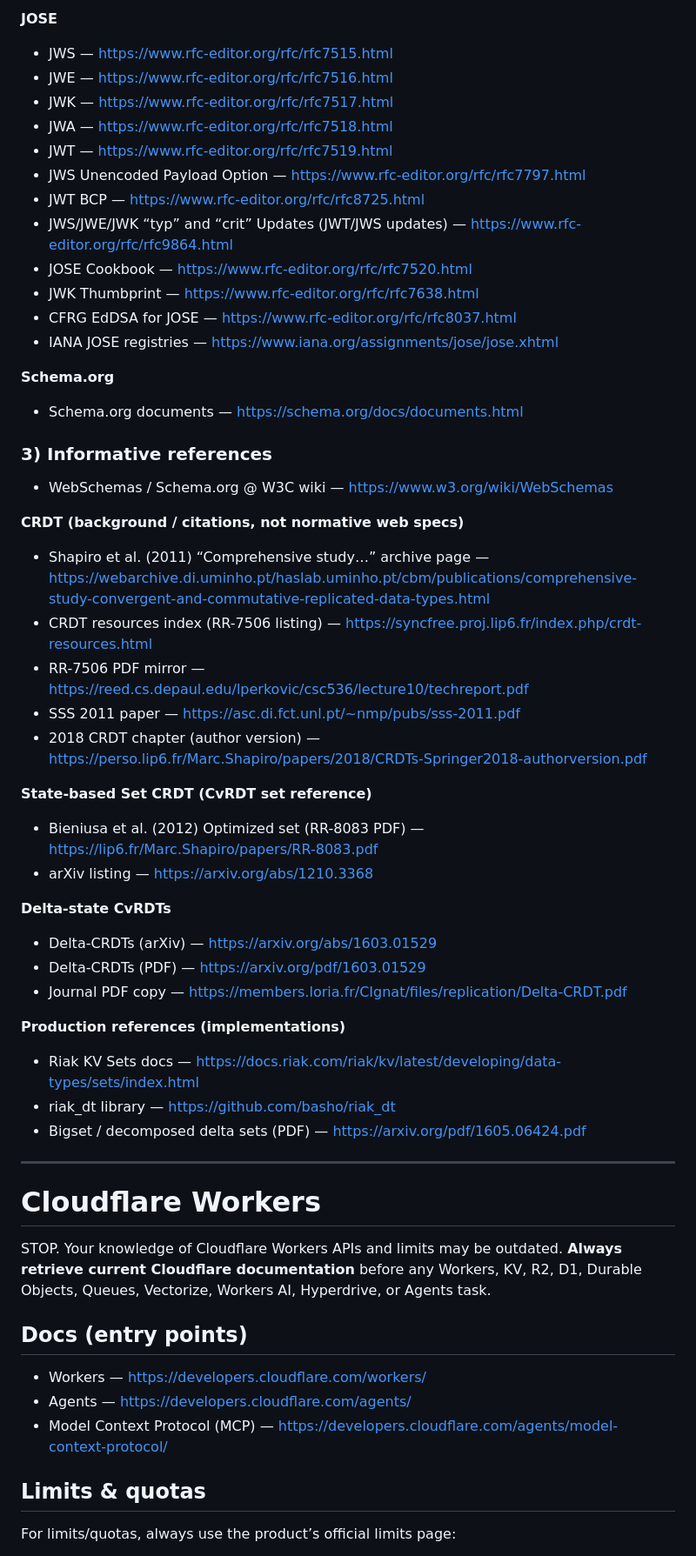
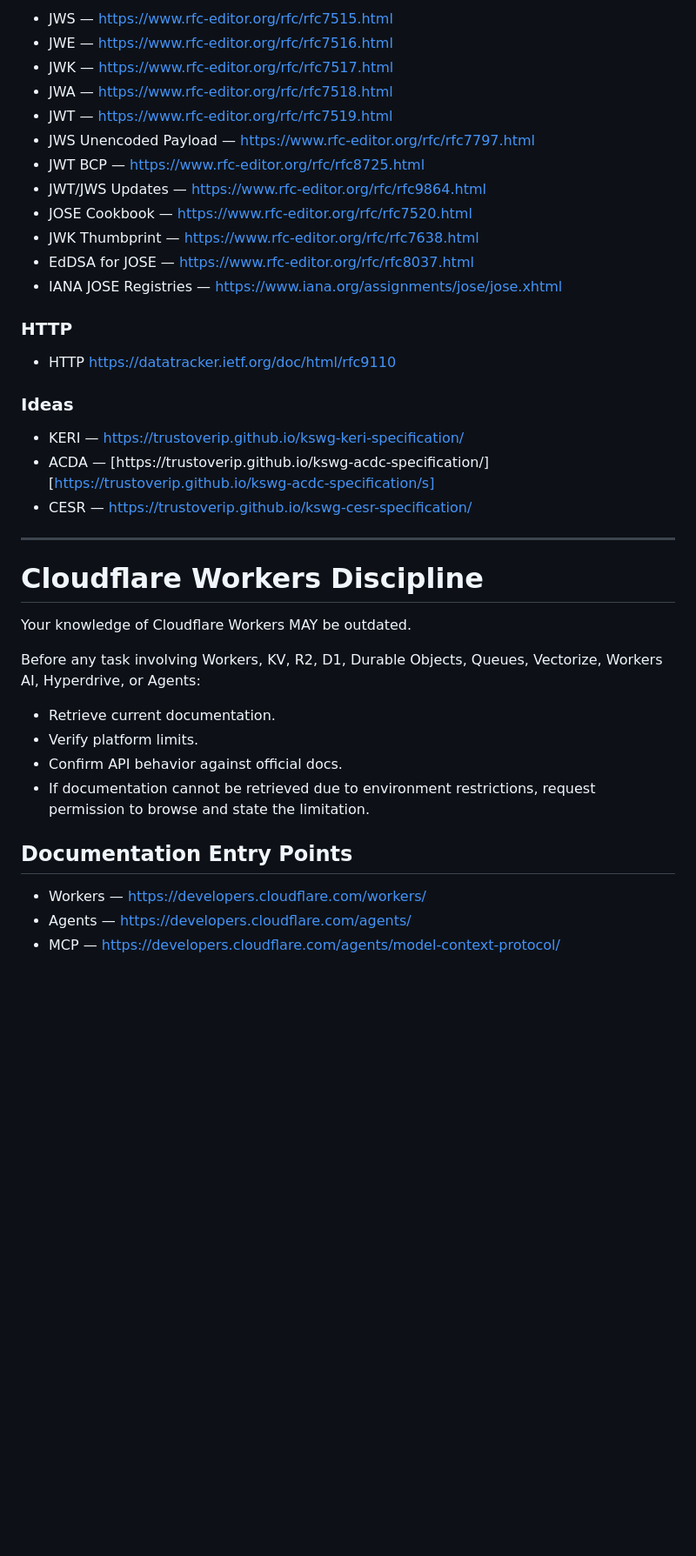
Before and after one commit to z-base/json-web-history, a Markdown page: AGENTS.md, the part around one of its changes. Shown at 87% size. Rendered like a GitHub page; blank space fills up the shorter version.

Commit message:
chore: updated AGENTS.md

```diff
--- a/AGENTS.md
+++ b/AGENTS.md
@@ -55,66 +216,43 @@ Use these as the default normative sources:
 
-**JOSE**
+- JWS — [https://www.rfc-editor.org/rfc/rfc7515.html](https://www.rfc-editor.org/rfc/rfc7515.html)
+- JWE — [https://www.rfc-editor.org/rfc/rfc7516.html](https://www.rfc-editor.org/rfc/rfc7516.html)
+- JWK — [https://www.rfc-editor.org/rfc/rfc7517.html](https://www.rfc-editor.org/rfc/rfc7517.html)
+- JWA — [https://www.rfc-editor.org/rfc/rfc7518.html](https://www.rfc-editor.org/rfc/rfc7518.html)
+- JWT — [https://www.rfc-editor.org/rfc/rfc7519.html](https://www.rfc-editor.org/rfc/rfc7519.html)
+- JWS Unencoded Payload — [https://www.rfc-editor.org/rfc/rfc7797.html](https://www.rfc-editor.org/rfc/rfc7797.html)
+- JWT BCP — [https://www.rfc-editor.org/rfc/rfc8725.html](https://www.rfc-editor.org/rfc/rfc8725.html)
+- JWT/JWS Updates — [https://www.rfc-editor.org/rfc/rfc9864.html](https://www.rfc-editor.org/rfc/rfc9864.html)
+- JOSE Cookbook — [https://www.rfc-editor.org/rfc/rfc7520.html](https://www.rfc-editor.org/rfc/rfc7520.html)
+- JWK Thumbprint — [https://www.rfc-editor.org/rfc/rfc7638.html](https://www.rfc-editor.org/rfc/rfc7638.html)
+- EdDSA for JOSE — [https://www.rfc-editor.org/rfc/rfc8037.html](https://www.rfc-editor.org/rfc/rfc8037.html)
+- IANA JOSE Registries — [https://www.iana.org/assignments/jose/jose.xhtml](https://www.iana.org/assignments/jose/jose.xhtml)
 
-- JWS — https://www.rfc-editor.org/rfc/rfc7515.html
-- JWE — https://www.rfc-editor.org/rfc/rfc7516.html
-- JWK — https://www.rfc-editor.org/rfc/rfc7517.html
-- JWA — https://www.rfc-editor.org/rfc/rfc7518.html
-- JWT — https://www.rfc-editor.org/rfc/rfc7519.html
-- JWS Unencoded Payload Option — https://www.rfc-editor.org/rfc/rfc7797.html
-- JWT BCP — https://www.rfc-editor.org/rfc/rfc8725.html
-- JWS/JWE/JWK “typ” and “crit” Updates (JWT/JWS updates) — https://www.rfc-editor.org/rfc/rfc9864.html
-- JOSE Cookbook — https://www.rfc-editor.org/rfc/rfc7520.html
-- JWK Thumbprint — https://www.rfc-editor.org/rfc/rfc7638.html
-- CFRG EdDSA for JOSE — https://www.rfc-editor.org/rfc/rfc8037.html
-- IANA JOSE registries — https://www.iana.org/assignments/jose/jose.xhtml
+### HTTP
 
-**Schema.org**
+- HTTP [https://datatracker.ietf.org/doc/html/rfc9110](https://datatracker.ietf.org/doc/html/rfc9110)
 
-- Schema.org documents — https://schema.org/docs/documents.html
+### Ideas
 
-### 3) Informative references
-
-- WebSchemas / Schema.org @ W3C wiki — https://www.w3.org/wiki/WebSchemas
-
-**CRDT (background / citations, not normative web specs)**
-
-- Shapiro et al. (2011) “Comprehensive study…” archive page — https://webarchive.di.uminho.pt/haslab.uminho.pt/cbm/publications/comprehensive-study-convergent-and-commutative-replicated-data-types.html
-- CRDT resources index (RR-7506 listing) — https://syncfree.proj.lip6.fr/index.php/crdt-resources.html
-- RR-7506 PDF mirror — https://reed.cs.depaul.edu/lperkovic/csc536/lecture10/techreport.pdf
-- SSS 2011 paper — https://asc.di.fct.unl.pt/~nmp/pubs/sss-2011.pdf
-- 2018 CRDT chapter (author version) — https://perso.lip6.fr/Marc.Shapiro/papers/2018/CRDTs-Springer2018-authorversion.pdf
-
-**State-based Set CRDT (CvRDT set reference)**
-
-- Bieniusa et al. (2012) Optimized set (RR-8083 PDF) — https://lip6.fr/Marc.Shapiro/papers/RR-8083.pdf
-- arXiv listing — https://arxiv.org/abs/1210.3368
-
-**Delta-state CvRDTs**
-
-- Delta-CRDTs (arXiv) — https://arxiv.org/abs/1603.01529
-- Delta-CRDTs (PDF) — https://arxiv.org/pdf/1603.01529
-- Journal PDF copy — https://members.loria.fr/CIgnat/files/replication/Delta-CRDT.pdf
-
-**Production references (implementations)**
-
-- Riak KV Sets docs — https://docs.riak.com/riak/kv/latest/developing/data-types/sets/index.html
-- riak_dt library — https://github.com/basho/riak_dt
-- Bigset / decomposed delta sets (PDF) — https://arxiv.org/pdf/1605.06424.pdf
+- KERI — [https://trustoverip.github.io/kswg-keri-specification/](https://trustoverip.github.io/kswg-keri-specification/)
+- ACDA — [https://trustoverip.github.io/kswg-acdc-specification/][https://trustoverip.github.io/kswg-acdc-specification/s]
+- CESR — [https://trustoverip.github.io/kswg-cesr-specification/](https://trustoverip.github.io/kswg-cesr-specification/)
 
 ---
 
-# Cloudflare Workers
+# Cloudflare Workers Discipline
 
-STOP. Your knowledge of Cloudflare Workers APIs and limits may be outdated.
-**Always retrieve current Cloudflare documentation** before any Workers, KV, R2, D1, Durable Objects, Queues, Vectorize, Workers AI, Hyperdrive, or Agents task.
+Your knowledge of Cloudflare Workers MAY be outdated.
 
-## Docs (entry points)
+Before any task involving Workers, KV, R2, D1, Durable Objects, Queues, Vectorize, Workers AI, Hyperdrive, or Agents:
 
-- Workers — https://developers.cloudflare.com/workers/
-- Agents — https://developers.cloudflare.com/agents/
-- Model Context Protocol (MCP) — https://developers.cloudflare.com/agents/model-context-protocol/
+- Retrieve current documentation.
+- Verify platform limits.
+- Confirm API behavior against official docs.
+- If documentation cannot be retrieved due to environment restrictions, request permission to browse and state the limitation.
 
-## Limits & quotas
+## Documentation Entry Points
 
-For limits/quotas, always use the product’s official limits page:
+- Workers — [https://developers.cloudflare.com/workers/](https://developers.cloudflare.com/workers/)
+- Agents — [https://developers.cloudflare.com/agents/](https://developers.cloudflare.com/agents/)
+- MCP — [https://developers.cloudflare.com/agents/model-context-protocol/](https://developers.cloudflare.com/agents/model-context-protocol/)
 
```
Also changed, not shown: other parts of AGENTS.md (+205 -44 lines).
